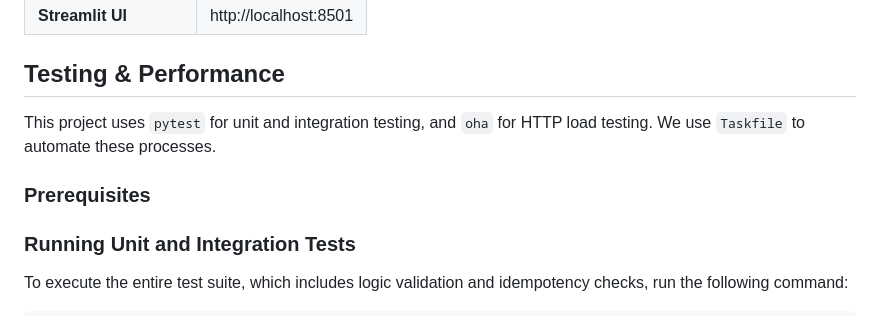
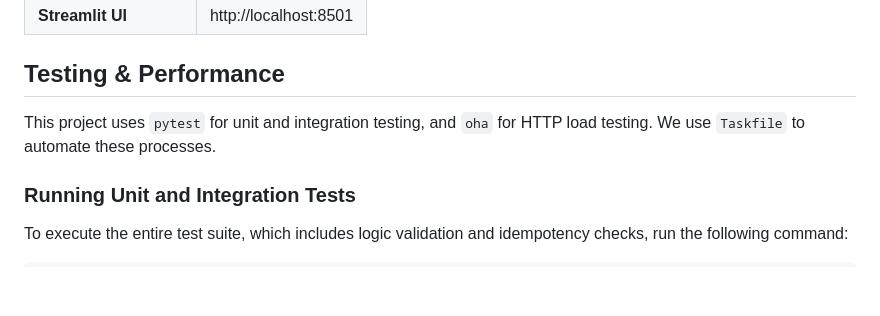
Before and after one commit to enesgulerai/sentinel, a Markdown page: README.md, the part around the change. Rendered like a GitHub page; blank space fills up the shorter version.

Commit message:
docs(readme): remove prerequisites section
- Removed the redundant Prerequisites section to streamline the documentation.

```diff
--- a/README.md
+++ b/README.md
@@ -77,8 +77,6 @@ Once the Docker containers are up and running, you can access the core services
 
 This project uses `pytest` for unit and integration testing, and `oha` for HTTP load testing. We use `Taskfile` to automate these processes.
 
-### Prerequisites
-
 ### Running Unit and Integration Tests
 To execute the entire test suite, which includes logic validation and idempotency checks, run the following command:
 
```
